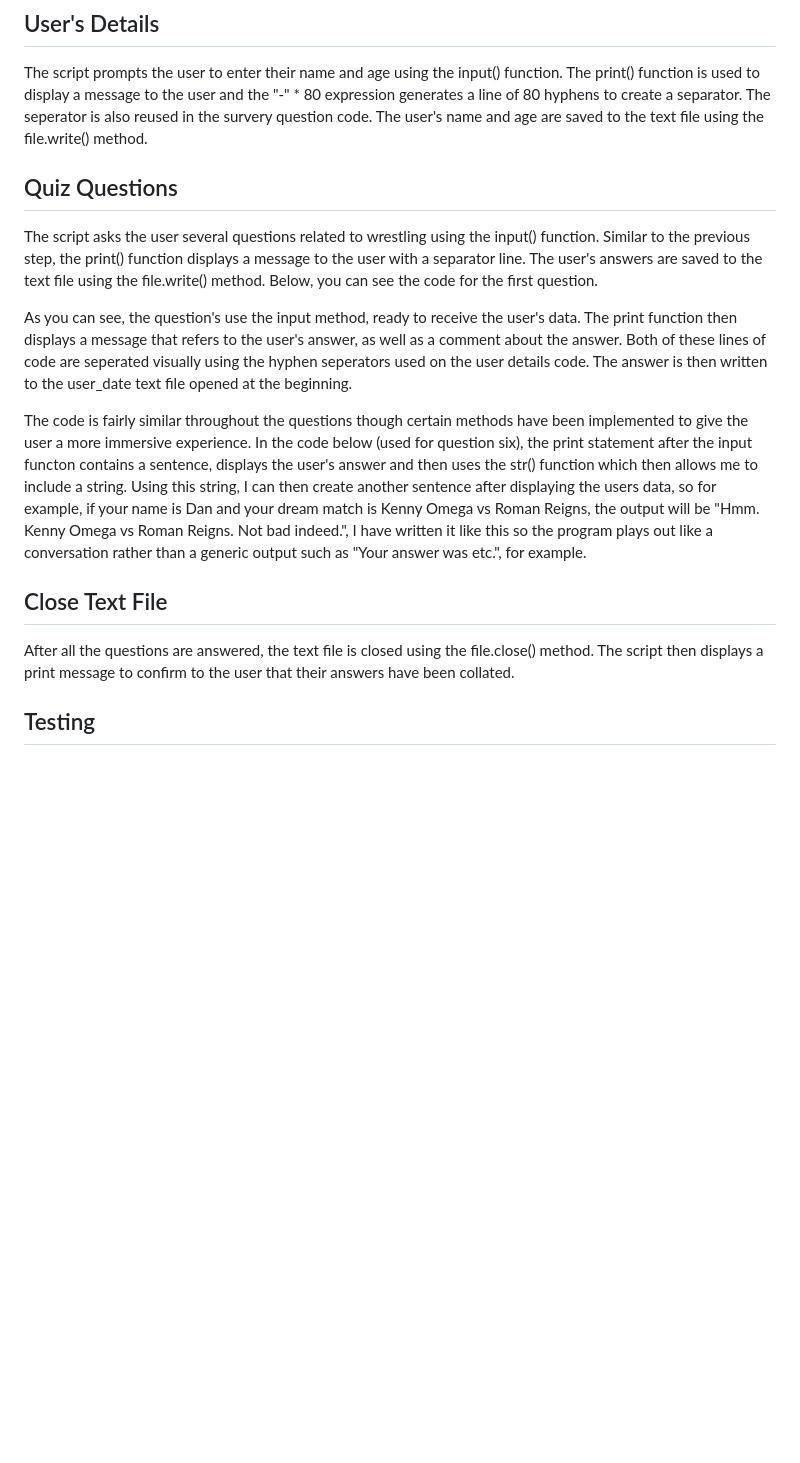
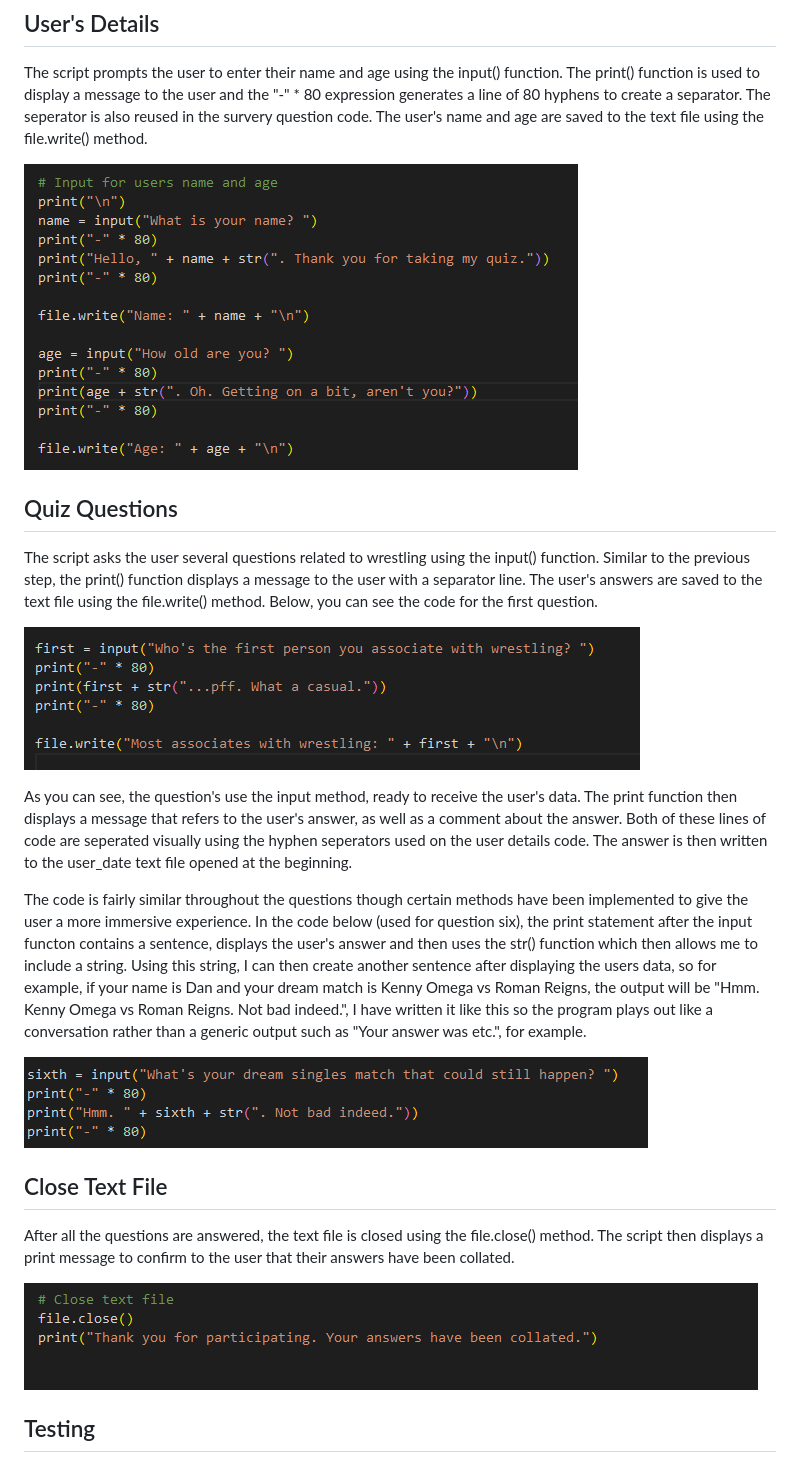
Before and after one commit to ArunHTV/smart-mark-survey, a Markdown page: README.md, the part around the change printed below. GitHub-like rendering; pictures changed too: markupfiles/closetext.png (added), markupfiles/question1.png (added), markupfiles/question6.png (added); blank space fills up the shorter version.

```diff
--- a/README.md
+++ b/README.md
@@ -12,17 +12,25 @@ The first step in my code is to open a text file to save the user's input. The o
 
 The script prompts the user to enter their name and age using the input() function. The print() function is used to display a message to the user and the "-" * 80 expression generates a line of 80 hyphens to create a separator. The seperator is also reused in the survery question code. The user's name and age are saved to the text file using the file.write() method.
 
+![userdetails](markupfiles/userdetails.png)
+
 ## Quiz Questions
 
 The script asks the user several questions related to wrestling using the input() function. Similar to the previous step, the print() function displays a message to the user with a separator line. The user's answers are saved to the text file using the file.write() method. Below, you can see the code for the first question.
+
+![filewriteup](markupfiles/question1.png)
 
 As you can see, the question's use the input method, ready to receive the user's data. The print function then displays a message that refers to the user's answer, as well as a comment about the answer. Both of these lines of code are seperated visually using the hyphen seperators used on the user details code. The answer is then written to the user_date text file opened at the beginning.
 
 The code is fairly similar throughout the questions though certain methods have been implemented to give the user a more immersive experience. In the code below (used for question six), the print statement after the input functon contains a sentence, displays the user's answer and then uses the str() function which then allows me to include a string. Using this string, I can then create another sentence after displaying the users data, so for example, if your name is Dan and your dream match is Kenny Omega vs Roman Reigns, the output will be "Hmm. Kenny Omega vs Roman Reigns. Not bad indeed.", I have written it like this so the program plays out like a conversation rather than a generic output such as "Your answer was etc.", for example.
 
+![filewriteup](markupfiles/question6.png)
+
 ## Close Text File
 
 After all the questions are answered, the text file is closed using the file.close() method. The script then displays a print message to confirm to the user that their answers have been collated.
+
+![filewriteup](markupfiles/closetext.png)
 
 ## Testing
 
```
Also changed, not shown: other parts of README.md (+6 -1 lines), markupfiles/codevalidator.png (added), markupfiles/deployed.png (added), 2 other files.
